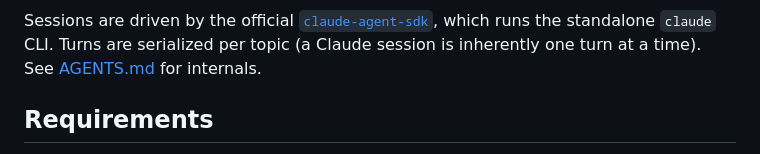
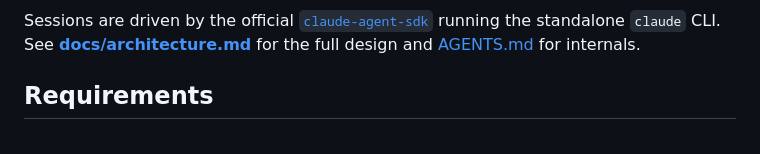
Before and after one commit to Dri-water/be-a-boss, a Markdown page: README.md, the part around one of its changes. Rendered like a GitHub page.

````diff
--- a/README.md
+++ b/README.md
@@ -94,9 +98,9 @@ sequenceDiagram
 ```
 
 Sessions are driven by the official
-[`claude-agent-sdk`](https://code.claude.com/docs/en/agent-sdk/overview), which
-runs the standalone `claude` CLI. Turns are serialized per topic (a Claude session
-is inherently one turn at a time). See [AGENTS.md](AGENTS.md) for internals.
+[`claude-agent-sdk`](https://code.claude.com/docs/en/agent-sdk/overview) running
+the standalone `claude` CLI. See **[docs/architecture.md](docs/architecture.md)**
+for the full design and [AGENTS.md](AGENTS.md) for internals.
 
 ## Requirements
 
````
Also changed, not shown: other parts of README.md (+113 -91 lines), AGENTS.md (+35 -31 lines).
